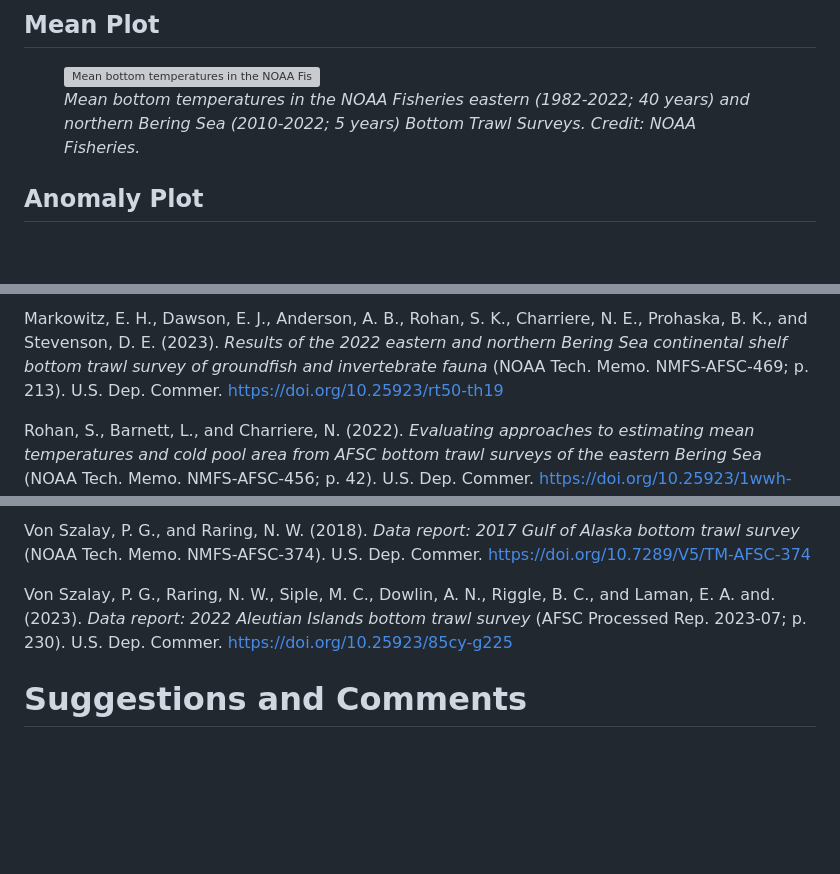
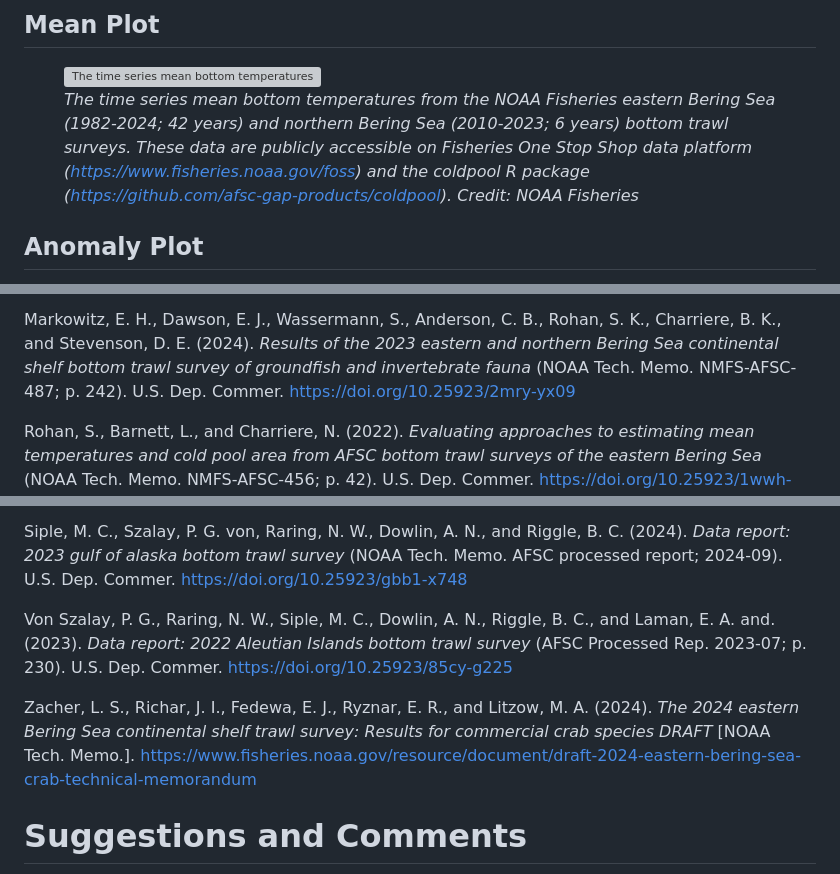
Before and after one commit to afsc-gap-products/survey-live-temperature-map, a Markdown page: README.md, 3 parts joined by grey strips. GitHub-like rendering; blank space fills up the shorter version; grey boxes are pictures that could not be loaded.

Commit message:
updated example images and readme

```diff
--- a/README.md
+++ b/README.md
@@ -160,14 +169,23 @@ Find more plot examples
 <figure>
 <img
 src="https://github.com/afsc-gap-products/survey-live-temperature-map/blob/main/examples/current_mean_bs.png"
-alt="Mean bottom temperatures in the NOAA Fisheries eastern (1982-2022; 40 years) and northern Bering Sea (2010-2022; 5 years) Bottom Trawl Surveys. Credit: NOAA Fisheries." />
-<figcaption aria-hidden="true"><em>Mean</em> <em>bottom</em>
-<em>temperatures</em> <em>in</em> <em>the</em> <em>NOAA</em>
-<em>Fisheries</em> <em>eastern</em> <em>(1982-2022;</em> <em>40</em>
-<em>years)</em> <em>and</em> <em>northern</em> <em>Bering</em>
-<em>Sea</em> <em>(2010-2022;</em> <em>5</em> <em>years)</em>
-<em>Bottom</em> <em>Trawl</em> <em>Surveys.</em> <em>Credit:</em>
-<em>NOAA</em> <em>Fisheries.</em></figcaption>
+alt="The time series mean bottom temperatures from the NOAA Fisheries eastern Bering Sea (1982-2024; 42 years) and northern Bering Sea (2010-2023; 6 years) bottom trawl surveys. These data are publicly accessible on Fisheries One Stop Shop data platform (https://www.fisheries.noaa.gov/foss) and the coldpool R package (https://github.com/afsc-gap-products/coldpool). Credit: NOAA Fisheries" />
+<figcaption aria-hidden="true"><em>The</em> <em>time</em>
+<em>series</em> <em>mean</em> <em>bottom</em> <em>temperatures</em>
+<em>from</em> <em>the</em> <em>NOAA</em> <em>Fisheries</em>
+<em>eastern</em> <em>Bering</em> <em>Sea</em> <em>(1982-2024;</em>
+<em>42</em> <em>years)</em> <em>and</em> <em>northern</em>
+<em>Bering</em> <em>Sea</em> <em>(2010-2023;</em> <em>6</em>
+<em>years)</em> <em>bottom</em> <em>trawl</em> <em>surveys.</em>
+<em>These</em> <em>data</em> <em>are</em> <em>publicly</em>
+<em>accessible</em> <em>on</em> <em>Fisheries</em> <em>One</em>
+<em>Stop</em> <em>Shop</em> <em>data</em> <em>platform</em> <em>(<a
+href="https://www.fisheries.noaa.gov/foss"
+class="uri">https://www.fisheries.noaa.gov/foss</a>)</em> <em>and</em>
+<em>the</em> <em>coldpool</em> <em>R</em> <em>package</em> <em>(<a
+href="https://github.com/afsc-gap-products/coldpool"
+class="uri">https://github.com/afsc-gap-products/coldpool</a>).</em>
+<em>Credit:</em> <em>NOAA</em> <em>Fisheries</em></figcaption>
 </figure>
 
 ## Anomaly Plot
@@ -210,10 +228,10 @@ continental slope survey of groundfishes and invertebrate resources*
 
-Markowitz, E. H., Dawson, E. J., Anderson, A. B., Rohan, S. K.,
-Charriere, N. E., Prohaska, B. K., and Stevenson, D. E. (2023). *Results
-of the 2022 eastern and northern Bering Sea continental shelf bottom
-trawl survey of groundfish and invertebrate fauna* (NOAA Tech. Memo.
-NMFS-AFSC-469; p. 213). U.S. Dep. Commer.
-<https://doi.org/10.25923/rt50-th19>
+Markowitz, E. H., Dawson, E. J., Wassermann, S., Anderson, C. B., Rohan,
+S. K., Charriere, B. K., and Stevenson, D. E. (2024). *Results of the
+2023 eastern and northern Bering Sea continental shelf bottom trawl
+survey of groundfish and invertebrate fauna* (NOAA Tech. Memo.
+NMFS-AFSC-487; p. 242). U.S. Dep. Commer.
+<https://doi.org/10.25923/2mry-yx09>
 
 </div>
 
@@ -231,8 +249,8 @@ NMFS-AFSC-456; p. 42). U.S. Dep. Commer.
 
-Von Szalay, P. G., and Raring, N. W. (2018). *Data report: 2017
-<span class="nocase">Gulf of Alaska</span> bottom trawl survey* (NOAA
-Tech. Memo. NMFS-AFSC-374). U.S. Dep. Commer.
-<https://doi.org/10.7289/V5/TM-AFSC-374>
+Siple, M. C., Szalay, P. G. von, Raring, N. W., Dowlin, A. N., and
+Riggle, B. C. (2024). *Data report: 2023 gulf of alaska bottom trawl
+survey* (NOAA Tech. Memo. AFSC processed report; 2024-09). U.S. Dep.
+Commer. <https://doi.org/10.25923/gbb1-x748>
 
 </div>
 
@@ -242,6 +260,15 @@ Von Szalay, P. G., Raring, N. W., Siple, M. C., Dowlin, A. N., Riggle,
 B. C., and Laman, E. A. and. (2023). *Data report: 2022 Aleutian Islands
 bottom trawl survey* (AFSC Processed Rep. 2023-07; p. 230). U.S. Dep.
 Commer. <https://doi.org/10.25923/85cy-g225>
+
+</div>
+
+<div id="ref-SAPcrab2024" class="csl-entry">
+
+Zacher, L. S., Richar, J. I., Fedewa, E. J., Ryznar, E. R., and Litzow,
+M. A. (2024). *The 2024 eastern Bering Sea continental shelf trawl
+survey: Results for commercial crab species DRAFT* \[NOAA Tech. Memo.\].
+<https://www.fisheries.noaa.gov/resource/document/draft-2024-eastern-bering-sea-crab-technical-memorandum>
 
 </div>
 
```
Also changed, not shown: other parts of README.md (+37 -28 lines), examples/current_daily_goa.png, examples/current_grid_ai.png, examples/current_grid_goa.png, 11 other files.
